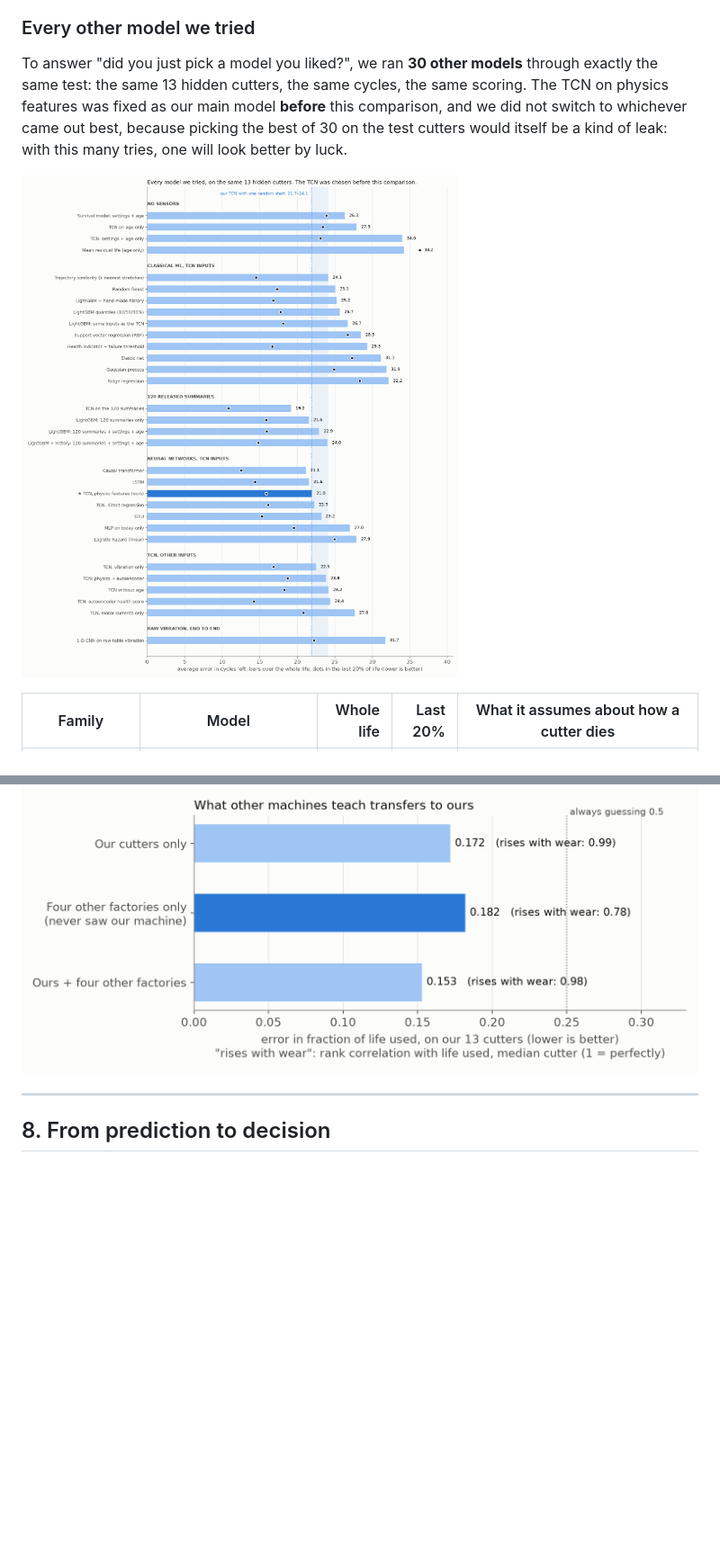
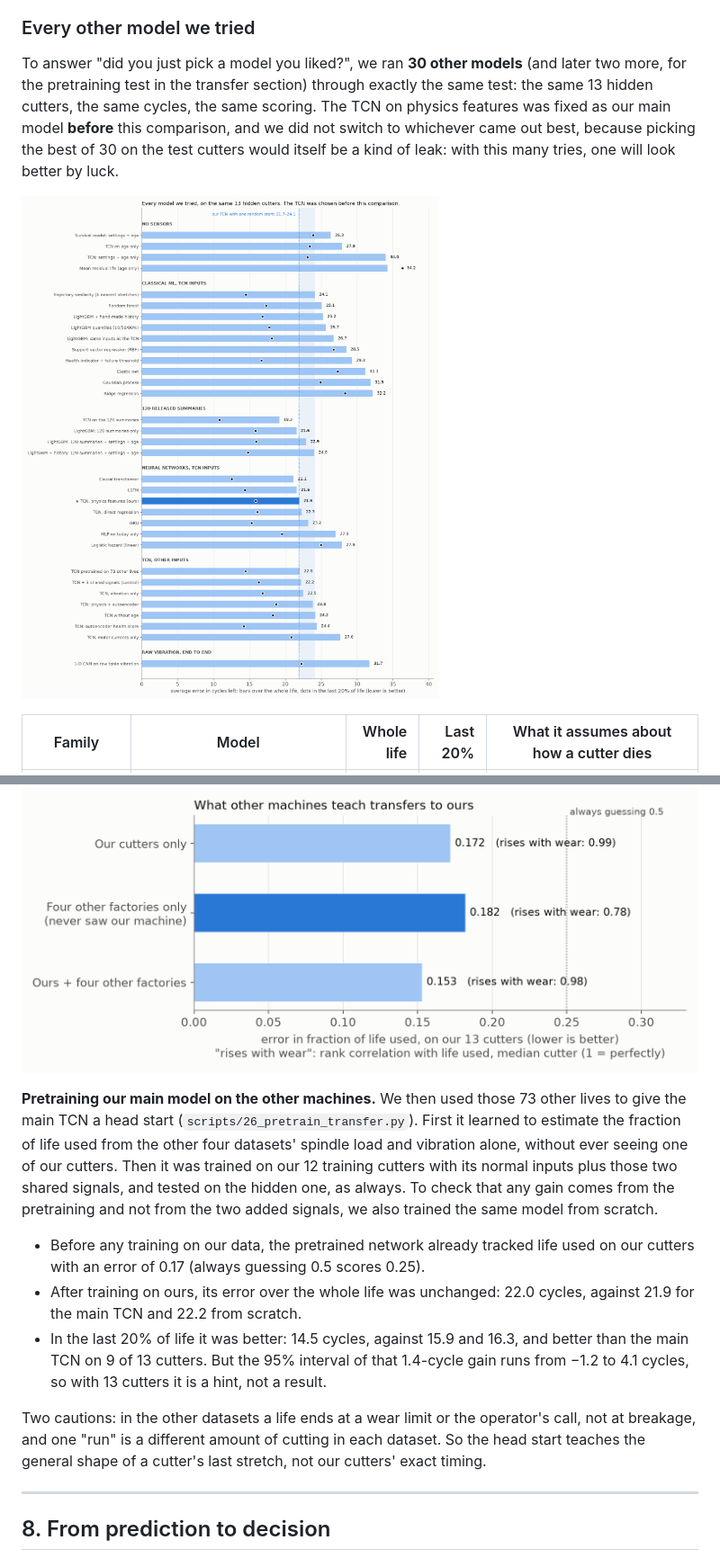
Before and after one commit to Aadityakshatriya/AI-in-manufacturing, a Markdown page: PROJECT_EXPLAINED.md, 2 parts joined by grey strips. Shown at 90% size. Drawn GitHub-style; pictures changed too: docs/img/results/zoo.png; blank space fills up the shorter version.

```diff
--- a/PROJECT_EXPLAINED.md
+++ b/PROJECT_EXPLAINED.md
@@ -260,7 +260,7 @@ What this means:
 
 ### Every other model we tried
 
-To answer "did you just pick a model you liked?", we ran **30 other models** through exactly the same test: the same 13 hidden cutters, the same cycles, the same scoring. The TCN on physics features was fixed as our main model **before** this comparison, and we did not switch to whichever came out best, because picking the best of 30 on the test cutters would itself be a kind of leak: with this many tries, one will look better by luck.
+To answer "did you just pick a model you liked?", we ran **30 other models** (and later two more, for the pretraining test in the transfer section) through exactly the same test: the same 13 hidden cutters, the same cycles, the same scoring. The TCN on physics features was fixed as our main model **before** this comparison, and we did not switch to whichever came out best, because picking the best of 30 on the test cutters would itself be a kind of leak: with this many tries, one will look better by luck.
 
 ![Every model we tried](docs/img/results/zoo.png)
 
@@ -329,6 +330,14 @@ Hiding each whole dataset in turn, the estimate still rose with wear on every un
 The raw signals agree: on every machine at least one of the two rose with wear. Spindle load rose clearly on NASA and Hannover (rank correlation with life 0.97 each), less on the VMC shop (0.57) and ours (0.72), and hardly on MSTW (0.14), where vibration carried the wear instead (0.96). On NASA, vibration even fell slightly (−0.25).
 
 ![Life-fraction error on our cutters by training data](docs/img/results/cross_dataset.png)
+
+**Pretraining our main model on the other machines.** We then used those 73 other lives to give the main TCN a head start (`scripts/26_pretrain_transfer.py`). First it learned to estimate the fraction of life used from the other four datasets' spindle load and vibration alone, without ever seeing one of our cutters. Then it was trained on our 12 training cutters with its normal inputs plus those two shared signals, and tested on the hidden one, as always. To check that any gain comes from the pretraining and not from the two added signals, we also trained the same model from scratch.
+
+- Before any training on our data, the pretrained network already tracked life used on our cutters with an error of 0.17 (always guessing 0.5 scores 0.25).
+- After training on ours, its error over the whole life was unchanged: 22.0 cycles, against 21.9 for the main TCN and 22.2 from scratch.
+- In the last 20% of life it was better: 14.5 cycles, against 15.9 and 16.3, and better than the main TCN on 9 of 13 cutters. But the 95% interval of that 1.4-cycle gain runs from −1.2 to 4.1 cycles, so with 13 cutters it is a hint, not a result.
+
+Two cautions: in the other datasets a life ends at a wear limit or the operator's call, not at breakage, and one "run" is a different amount of cutting in each dataset. So the head start teaches the general shape of a cutter's last stretch, not our cutters' exact timing.
 
 ---
 
```
Also changed, not shown: other parts of PROJECT_EXPLAINED.md (+3 -0 lines), docs/img/results/zoo_slide.png, results/figures/zoo.png, results/figures/zoo_slide.png, 10 other files.
